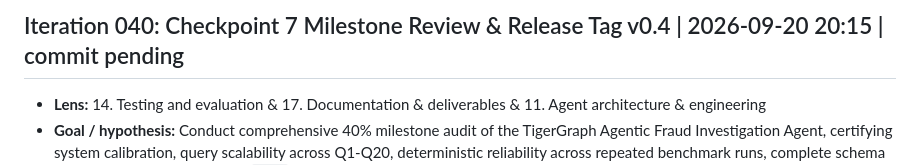
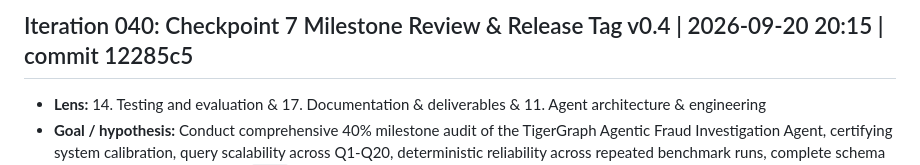
Before and after one commit to Swapnil-Biswas/Tiger-Graph, a Markdown page: docs/IMPROVEMENT_LOG.md, the part around the change. GitHub-like rendering.

```diff
--- a/docs/IMPROVEMENT_LOG.md
+++ b/docs/IMPROVEMENT_LOG.md
@@ -1,4 +1,4 @@
-## Iteration 040: Checkpoint 7 Milestone Review & Release Tag v0.4 | 2026-09-20 20:15 | commit pending
+## Iteration 040: Checkpoint 7 Milestone Review & Release Tag v0.4 | 2026-09-20 20:15 | commit 12285c5
 - **Lens:** 14. Testing and evaluation & 17. Documentation & deliverables & 11. Agent architecture & engineering
 - **Goal / hypothesis:** Conduct comprehensive 40% milestone audit of the TigerGraph Agentic Fraud Investigation Agent, certifying system calibration, query scalability across Q1-Q20, deterministic reliability across repeated benchmark runs, complete schema conformance, and release tag `v0.4`.
 - **Changes (files):**
```
Also changed, not shown: docs/METRICS.md (+1 -1 lines).
